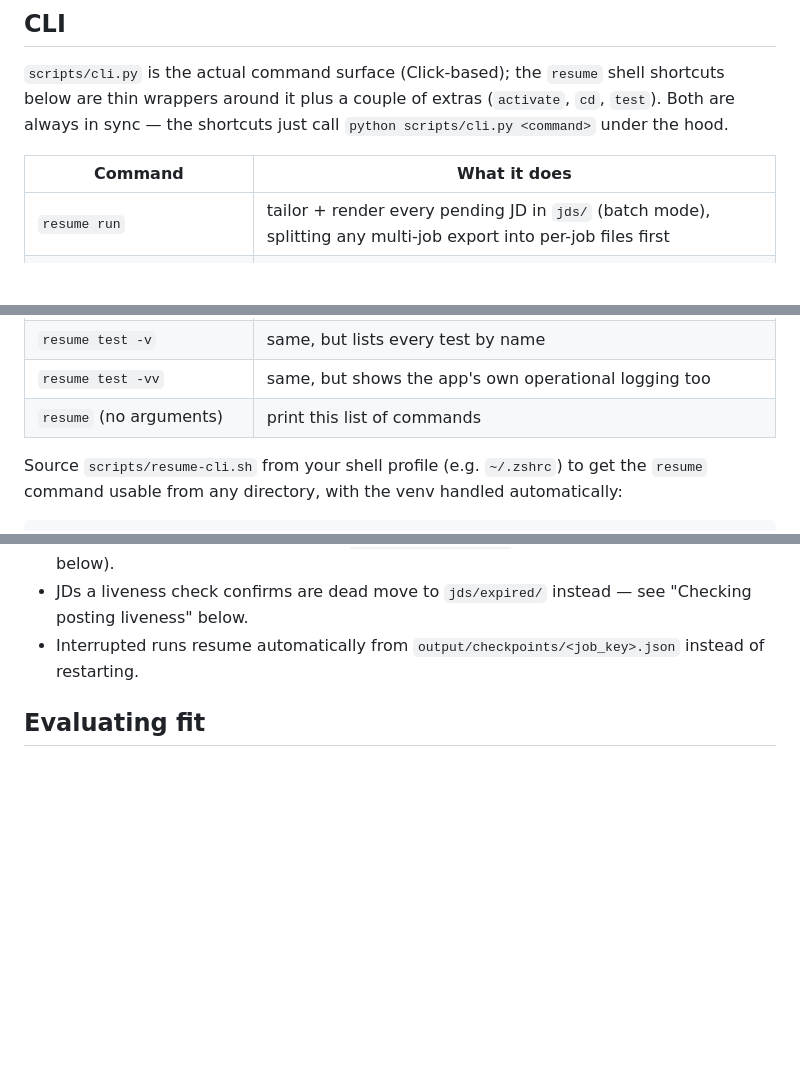
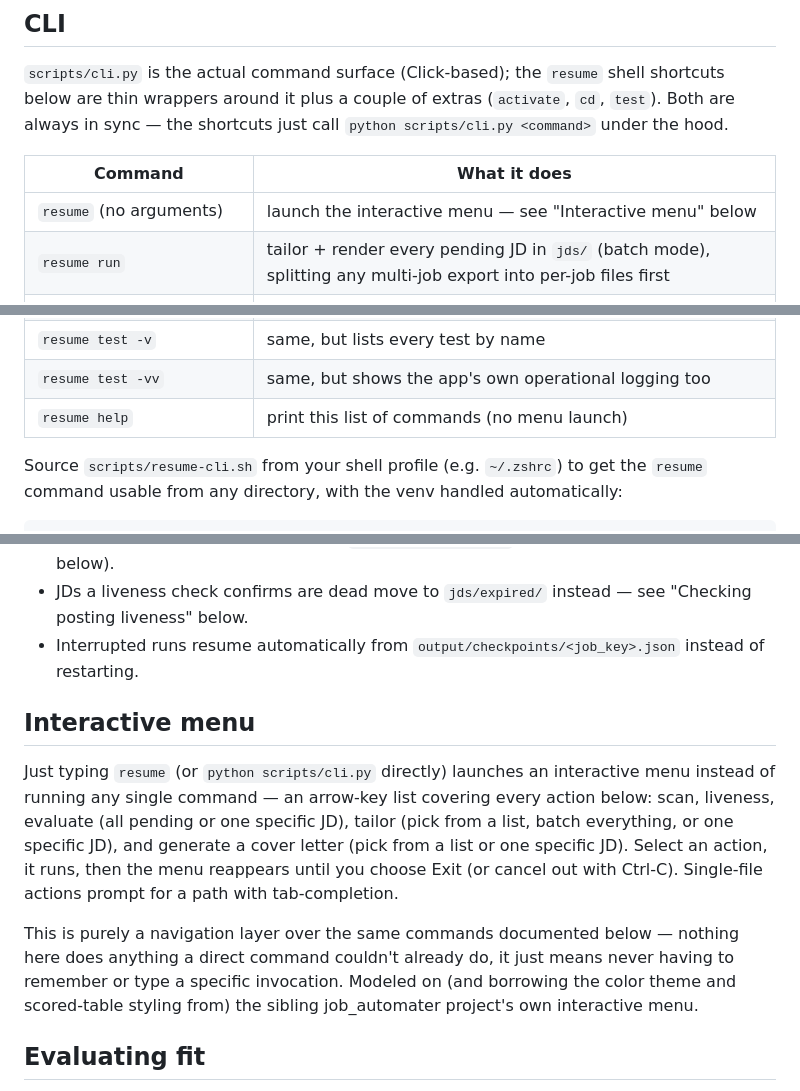
Before and after one commit to moreganooooo/resume-builder, a Markdown page: README.md, 3 parts joined by grey strips. Drawn GitHub-style; blank space fills up the shorter version.

Commit message:
Document the interactive menu in README
Adds bare resume to the CLI table, replaces the stale "no args = print
help" row with resume help, and adds an Interactive menu section
describing the arrow-key navigation layer over every existing command.

Co-Authored-By: Claude Sonnet 5 <noreply@anthropic.com>

```diff
--- a/README.md
+++ b/README.md
@@ -43,6 +43,7 @@ call `python scripts/cli.py <command>` under the hood.
 
 | Command | What it does |
 |---|---|
+| `resume` (no arguments) | launch the interactive menu — see "Interactive menu" below |
 | `resume run` | tailor + render every pending JD in `jds/` (batch mode), splitting any multi-job export into per-job files first |
 | `resume run jds/some_file.txt` | tailor + render one specific JD file |
 | `resume run --pick` | interactively select which pending JD(s) to tailor — see "Picking which JDs to tailor" below |
@@ -58,7 +59,7 @@ call `python scripts/cli.py <command>` under the hood.
 | `resume test` | run the full test suite (compact: dots + summary, no app-log noise) |
 | `resume test -v` | same, but lists every test by name |
 | `resume test -vv` | same, but shows the app's own operational logging too |
-| `resume` (no arguments) | print this list of commands |
+| `resume help` | print this list of commands (no menu launch) |
 
 Source `scripts/resume-cli.sh` from your shell profile (e.g. `~/.zshrc`) to
 get the `resume` command usable from any directory, with the venv handled
@@ -83,6 +84,23 @@ source /path/to/resume-builder/scripts/resume-cli.sh
   see "Checking posting liveness" below.
 - Interrupted runs resume automatically from
   `output/checkpoints/<job_key>.json` instead of restarting.
+
+## Interactive menu
+
+Just typing `resume` (or `python scripts/cli.py` directly) launches an
+interactive menu instead of running any single command — an arrow-key
+list covering every action below: scan, liveness, evaluate (all pending
+or one specific JD), tailor (pick from a list, batch everything, or one
+specific JD), and generate a cover letter (pick from a list or one
+specific JD). Select an action, it runs, then the menu reappears until
+you choose Exit (or cancel out with Ctrl-C). Single-file actions prompt
+for a path with tab-completion.
+
+This is purely a navigation layer over the same commands documented
+below — nothing here does anything a direct command couldn't already do,
+it just means never having to remember or type a specific invocation.
+Modeled on (and borrowing the color theme and scored-table styling from)
+the sibling job_automater project's own interactive menu.
 
 ## Evaluating fit
 
```
